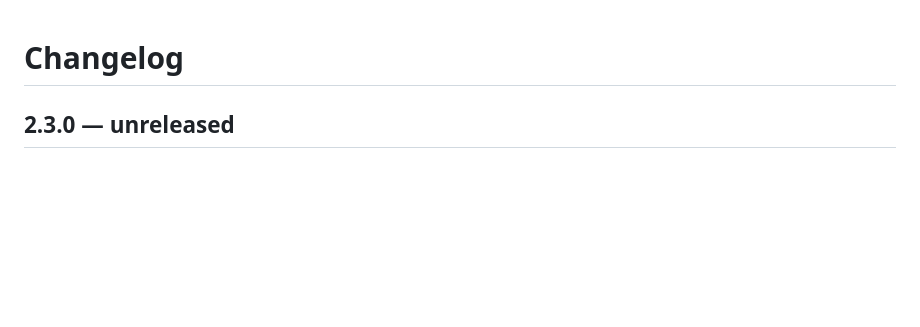
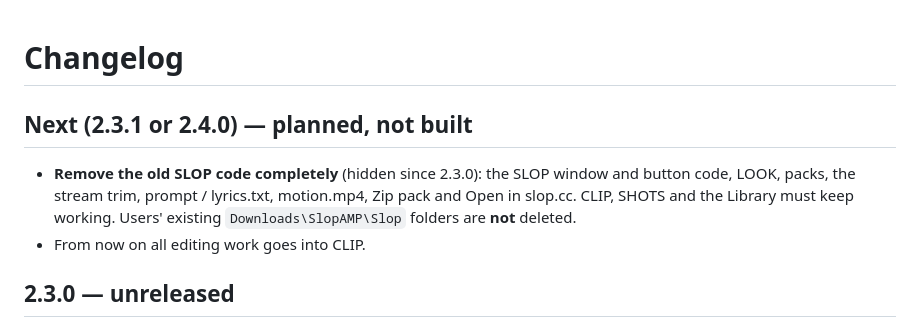
Before and after one commit to SlopAMP/SlopAMP, a Markdown page: CHANGELOG.md, the part around the change. Rendered like a GitHub page; blank space fills up the shorter version.

Commit message:
CHANGELOG: plan to remove the old SLOP code in the next update (2.3.1 / 2.4.0)
Co-Authored-By: Claude Opus 5.5 <noreply@anthropic.com>
Claude-Session: https://claude.ai/code/session_01CGwJAMa5JTQvpojLrVtXZR

```diff
--- a/CHANGELOG.md
+++ b/CHANGELOG.md
@@ -1,4 +1,9 @@
 # Changelog
+
+## Next (2.3.1 or 2.4.0) — planned, not built
+
+- **Remove the old SLOP code completely** (hidden since 2.3.0): the SLOP window and button code, LOOK, packs, the stream trim, prompt / lyrics.txt, motion.mp4, Zip pack and Open in slop.cc. CLIP, SHOTS and the Library must keep working. Users' existing `Downloads\SlopAMP\Slop` folders are **not** deleted.
+- From now on all editing work goes into CLIP.
 
 ## 2.3.0 — unreleased
 
```
